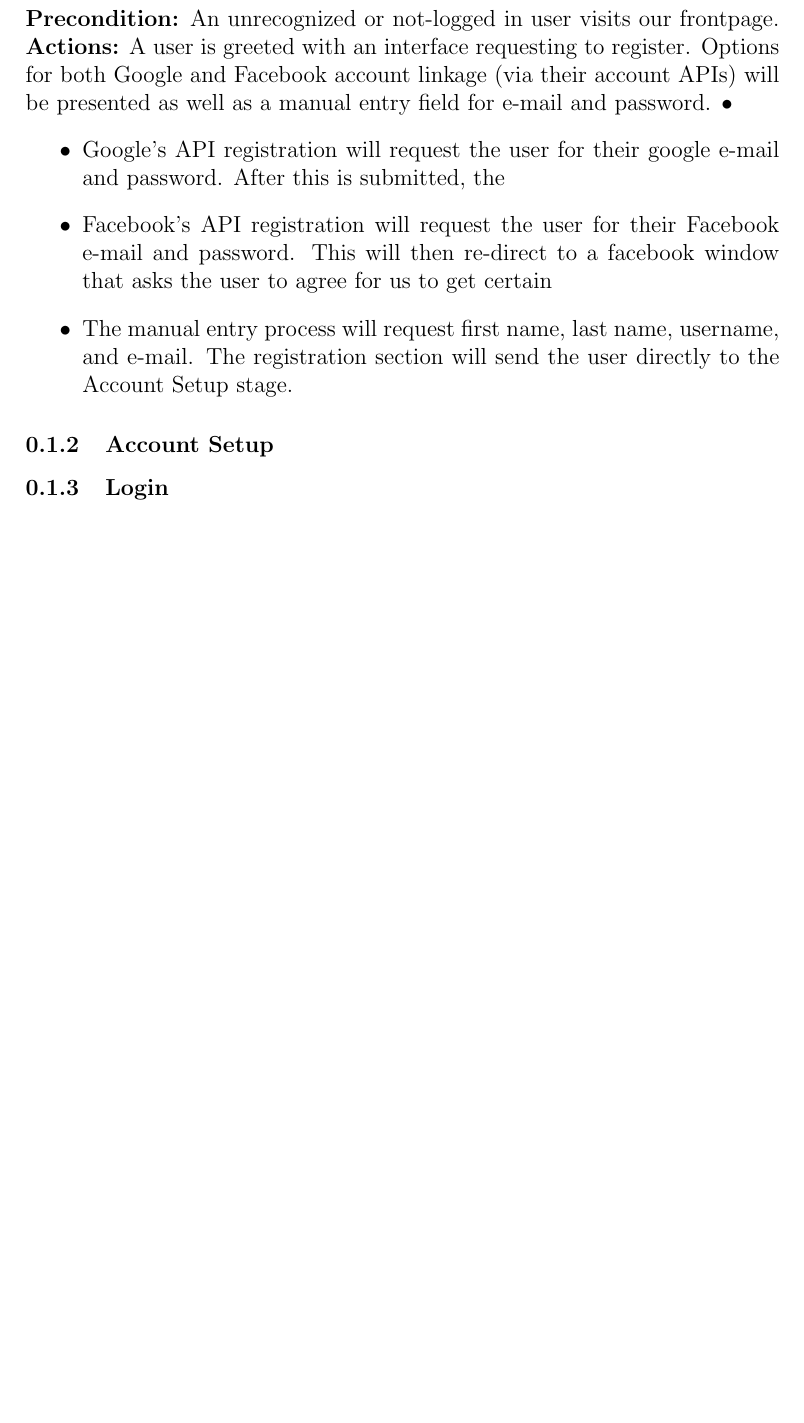
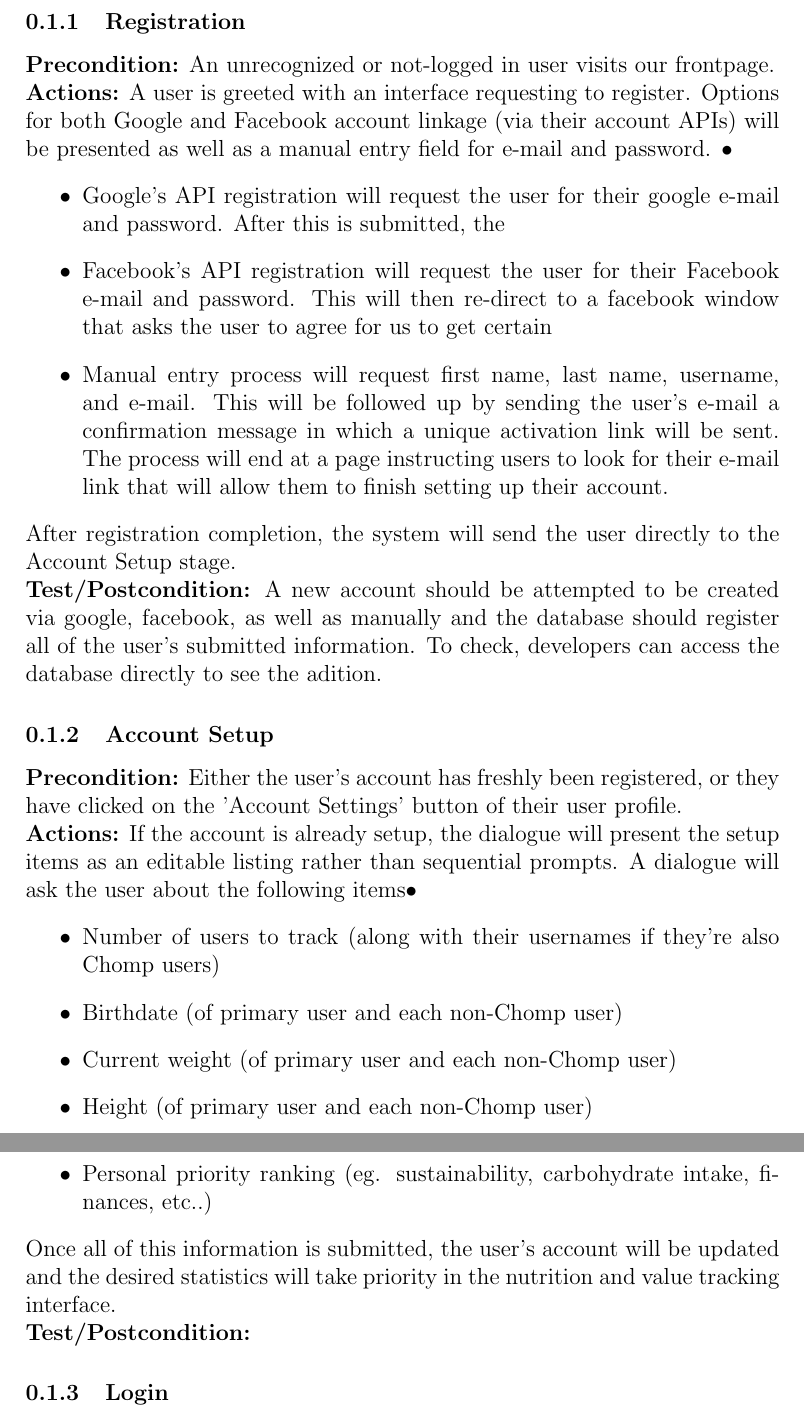
Before and after one commit to Hedekar/chomp, a LaTeX document (RequirementsDocs/Requirements.tex): part of page 3 of 4 before the commit and two parts of pages 3 and 4 of 5 after it, the two joined at a grey line, cut at the place of the change, the shorter picture padded with empty space. Compiled offline with pdfLaTeX.

Commit message:
Adding more user info and user stories

```diff
--- a/RequirementsDocs/Requirements.tex
+++ b/RequirementsDocs/Requirements.tex
@@ -1,4 +1,5 @@
 \documentclass[a4paper,12pt]{article}
+\usepackage{graphicx}
 \usepackage{hyperref}
 \begin{document}
 \title{Chomp
@@ -30,12 +31,23 @@ Both web applications and mobile applications have been developed in this field.
 \subsection{User Accounts}
 \textbf{Personas involved:} All
 \subsubsection{Registration}
-\textbf{Precondition:} An unrecognized or not-logged in user visits our frontpage.
+\textbf{Precondition:} An unrecognized or not-logged in user visits our frontpage.\\
 \textbf{Actions:} A user is greeted with an interface requesting to register.  Options for both Google and Facebook account linkage (via their account APIs) will be presented as well as a manual entry field for e-mail and password. \begin{list}{•}{•}
 \item Google's API registration will request the user for their google e-mail and password.  After this is submitted, the
 \item Facebook's API registration will request the user for their Facebook e-mail and password.  This will then re-direct to a facebook window that asks the user to agree for us to get certain
-\item The manual entry process will request first name, last name, username, and e-mail.  The registration section will send the user directly to the Account Setup stage.
-
+\item Manual entry process will request first name, last name, username, and e-mail.  This will be followed up by sending the user's e-mail a confirmation message in which a unique activation link will be sent.  The process will end at a page instructing users to look for their e-mail link that will allow them to finish setting up their account.
 \end{list}
+After registration completion, the system will send the user directly to the Account Setup stage.\\
+\textbf{Test/Postcondition:} A new account should be attempted to be created via google, facebook, as well as manually and the database should register all of the user's submitted information.  To check, developers can access the database directly to see the adition.
 \subsubsection{Account Setup}
+\textbf{Precondition:} Either the user's account has freshly been registered, or they have clicked on the 'Account Settings' button of their user profile.\\
+\textbf{Actions:} If the account is already setup, the dialogue will present the setup items as an editable listing rather than sequential prompts.  A dialogue will ask the user about the following items\begin{list}{•}{•}
+\item Number of users to track (along with their usernames if they're also Chomp users)
+\item Birthdate (of primary user and each non-Chomp user)
+\item Current weight (of primary user and each non-Chomp user)
+\item Height (of primary user and each non-Chomp user)
+\item Personal priority ranking (eg. sustainability, carbohydrate intake, finances, etc..)
+\end{list}
+Once all of this information is submitted, the user's account will be updated and the desired statistics will take priority in the nutrition and value tracking interface.\\
+\textbf{Test/Postcondition:}
 \subsubsection{Login}
```
Also changed, not shown: RequirementsDocs/Boris.jpg (added), RequirementsDocs/Chet.jpg (added), RequirementsDocs/Requirements.pdf, RequirementsDocs/Susan.jpg (added), RequirementsDocs/Requirements.tex (25 more changed lines).
